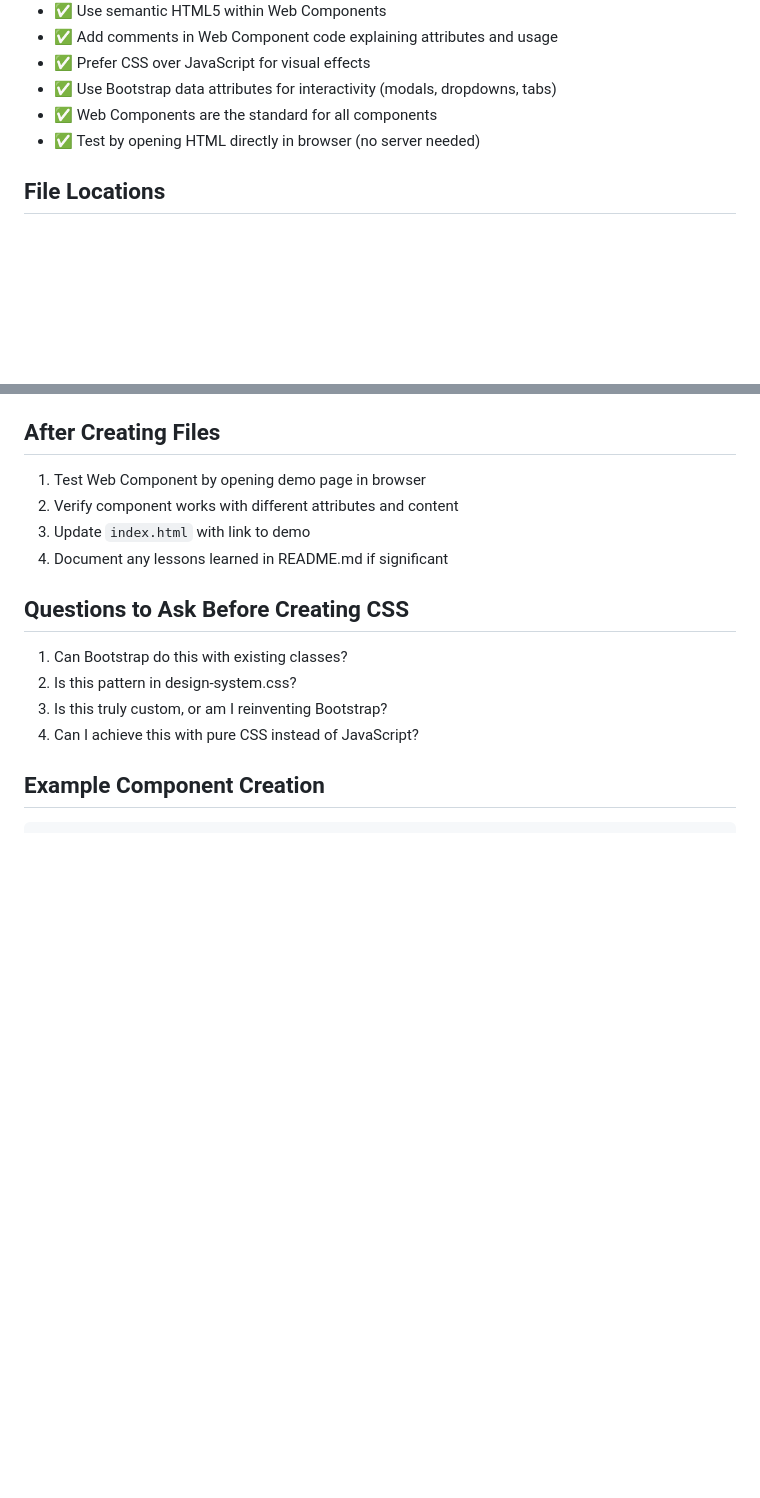
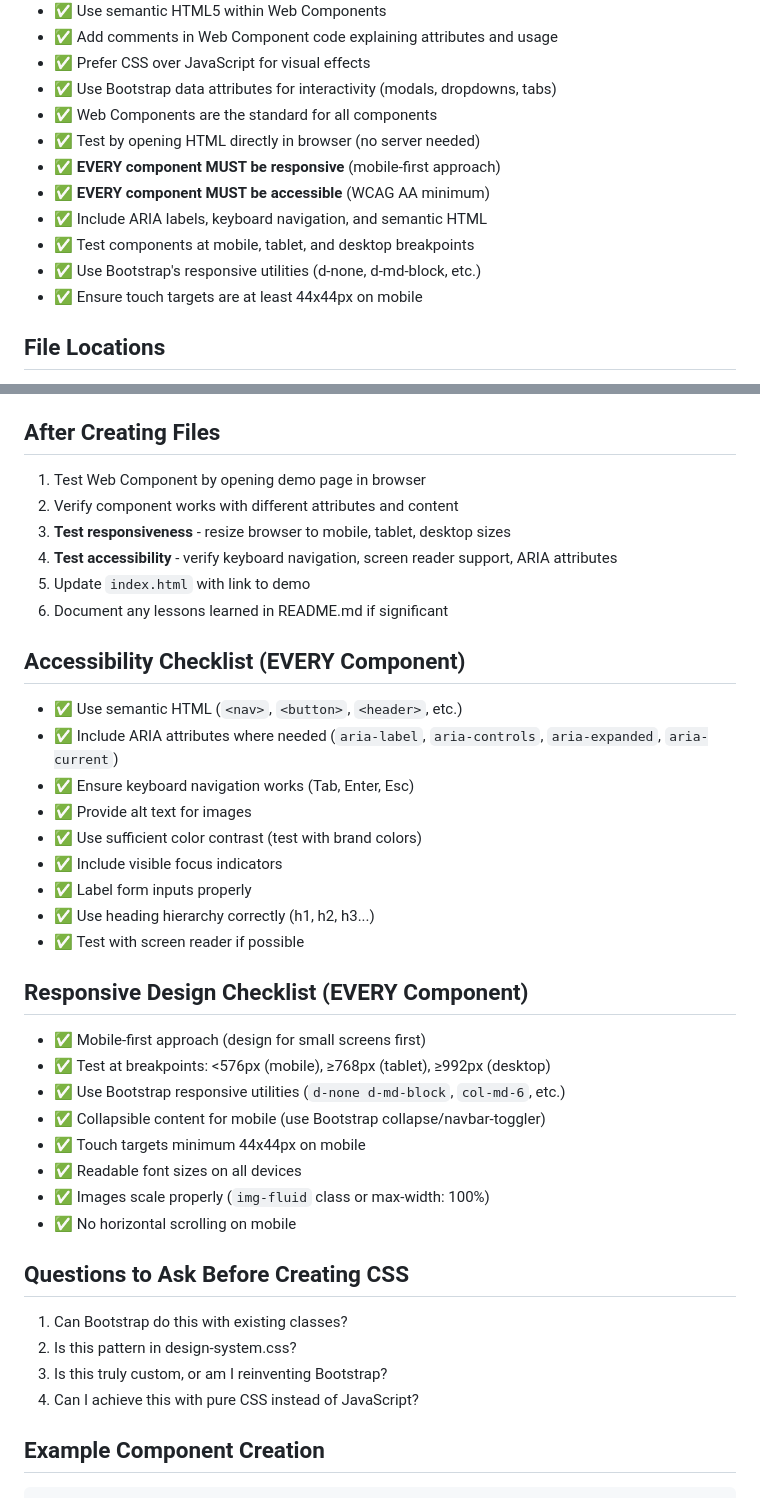
Before and after one commit to uchicago-library/brainstorm-mockups, a Markdown page: .github/instructions/mockups-project.instructions.md, 2 parts joined by grey strips. Drawn GitHub-style; blank space fills up the shorter version.

Commit message:
Emphasize accessibility and responsiveness requirements in GenAI instructions

```diff
--- a/.github/instructions/mockups-project.instructions.md
+++ b/.github/instructions/mockups-project.instructions.md
@@ -114,6 +140,12 @@ customElements.define('card-component', CardComponent);
 - ✅ Use Bootstrap data attributes for interactivity (modals, dropdowns, tabs)
 - ✅ Web Components are the standard for all components
 - ✅ Test by opening HTML directly in browser (no server needed)
+- ✅ **EVERY component MUST be responsive** (mobile-first approach)
+- ✅ **EVERY component MUST be accessible** (WCAG AA minimum)
+- ✅ Include ARIA labels, keyboard navigation, and semantic HTML
+- ✅ Test components at mobile, tablet, and desktop breakpoints
+- ✅ Use Bootstrap's responsive utilities (d-none, d-md-block, etc.)
+- ✅ Ensure touch targets are at least 44x44px on mobile
 
 ## File Locations
 - **Web Components**: `components/component-name.js` (all components are Web Components)
@@ -129,8 +161,31 @@ customElements.define('card-component', CardComponent);
 ## After Creating Files
 1. Test Web Component by opening demo page in browser
 2. Verify component works with different attributes and content
-3. Update `index.html` with link to demo
-4. Document any lessons learned in README.md if significant
+3. **Test responsiveness** - resize browser to mobile, tablet, desktop sizes
+4. **Test accessibility** - verify keyboard navigation, screen reader support, ARIA attributes
+5. Update `index.html` with link to demo
+6. Document any lessons learned in README.md if significant
+
+## Accessibility Checklist (EVERY Component)
+- ✅ Use semantic HTML (`<nav>`, `<button>`, `<header>`, etc.)
+- ✅ Include ARIA attributes where needed (`aria-label`, `aria-controls`, `aria-expanded`, `aria-current`)
+- ✅ Ensure keyboard navigation works (Tab, Enter, Esc)
+- ✅ Provide alt text for images
+- ✅ Use sufficient color contrast (test with brand colors)
+- ✅ Include visible focus indicators
+- ✅ Label form inputs properly
+- ✅ Use heading hierarchy correctly (h1, h2, h3...)
+- ✅ Test with screen reader if possible
+
+## Responsive Design Checklist (EVERY Component)
+- ✅ Mobile-first approach (design for small screens first)
+- ✅ Test at breakpoints: <576px (mobile), ≥768px (tablet), ≥992px (desktop)
+- ✅ Use Bootstrap responsive utilities (`d-none d-md-block`, `col-md-6`, etc.)
+- ✅ Collapsible content for mobile (use Bootstrap collapse/navbar-toggler)
+- ✅ Touch targets minimum 44x44px on mobile
+- ✅ Readable font sizes on all devices
+- ✅ Images scale properly (`img-fluid` class or max-width: 100%)
+- ✅ No horizontal scrolling on mobile
 
 ## Questions to Ask Before Creating CSS
 1. Can Bootstrap do this with existing classes?
```
Also changed, not shown: other parts of .github/instructions/mockups-project.instructions.md (+26 -0 lines).
